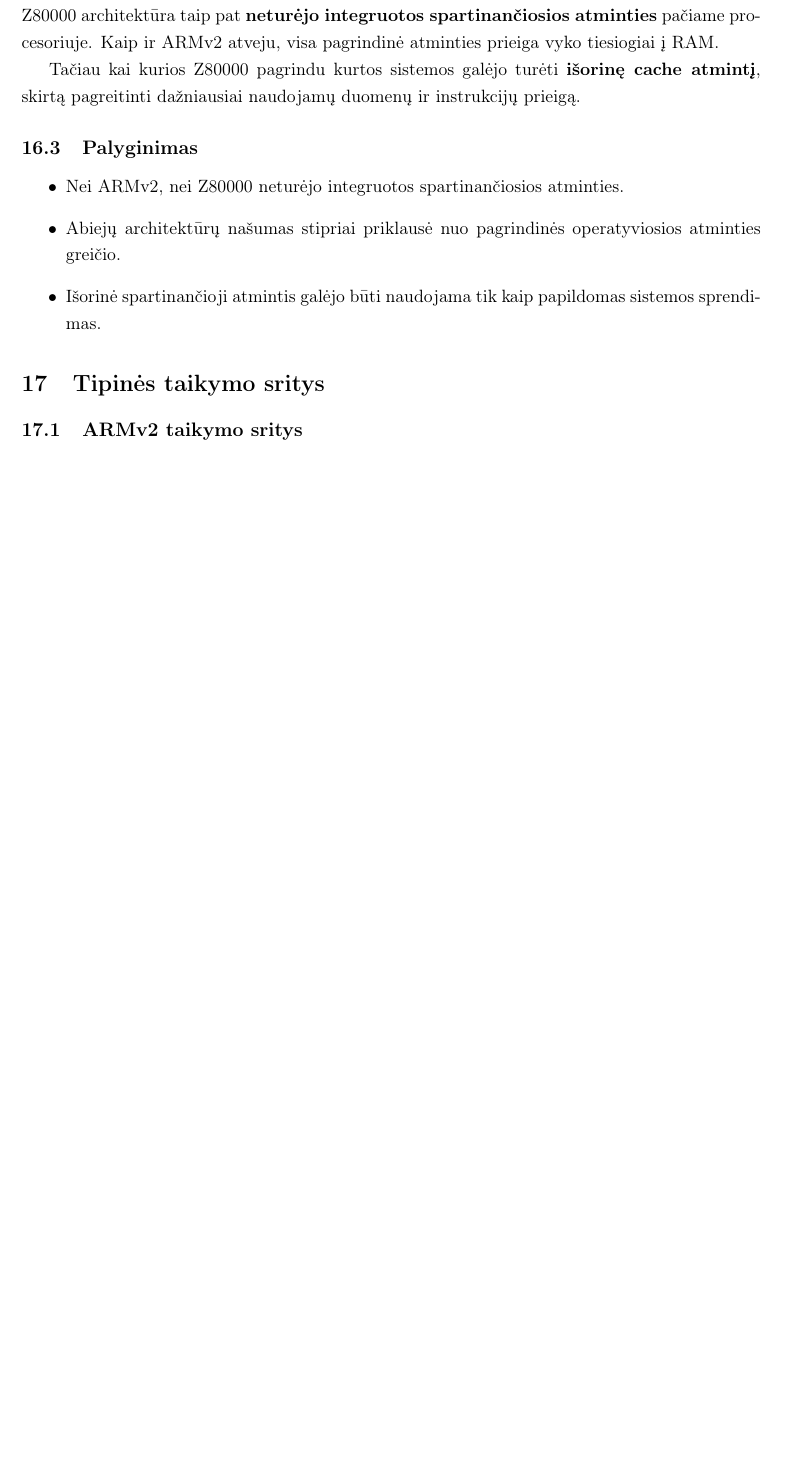
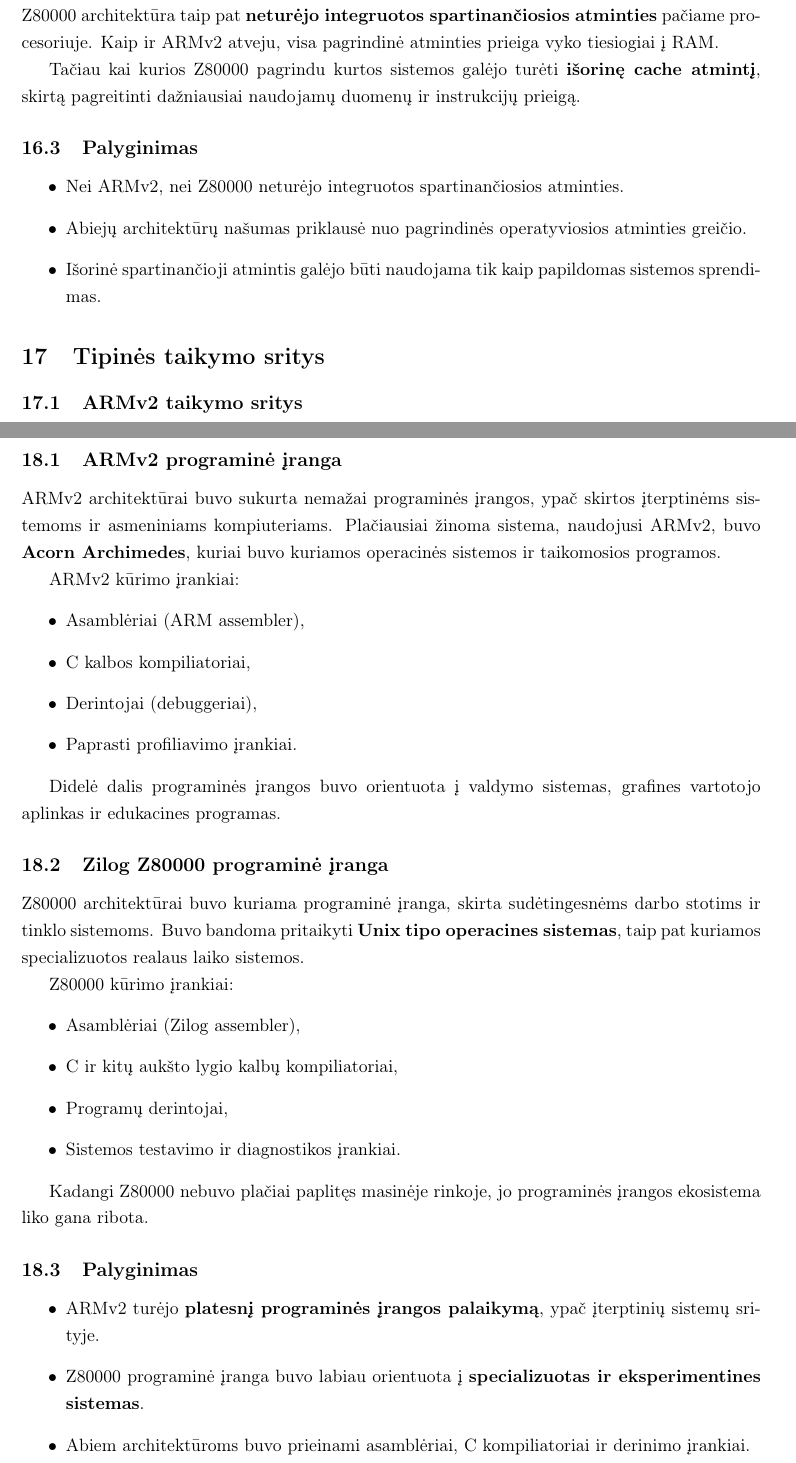
Before and after one commit to Johkubas/armv2-vs-z800000, a LaTeX document (main.tex): part of page 14 of 15 before the commit and two parts of pages 14 and 15 of 16 after it, the two joined at a grey line, cut so that both start at the same text, the shorter picture padded with empty space. Compiled offline with pdfLaTeX.

Commit message:
Updates from Overleaf

```diff
--- a/main.tex
+++ b/main.tex
@@ -722,7 +722,7 @@ duomenų ir instrukcijų prieigą.
 
 \begin{itemize}
     \item Nei ARMv2, nei Z80000 neturėjo integruotos spartinančiosios atminties.
-    \item Abiejų architektūrų našumas stipriai priklausė nuo pagrindinės
+    \item Abiejų architektūrų našumas priklausė nuo pagrindinės
     operatyviosios atminties greičio.
     \item Išorinė spartinančioji atmintis galėjo būti naudojama tik kaip
     papildomas sistemos sprendimas.
@@ -764,6 +764,54 @@ Z80000 buvo tinkamas tokioms sistemoms dėl savo lanksčios CISC architektūros.
     o Z80000 – sudėtingesnėse kompiuterinėse sistemose.
 \end{itemize}
 
+\section{Programinė įranga ir kūrimo įrankiai}
+
+\subsection{ARMv2 programinė įranga}
+
+ARMv2 architektūrai buvo sukurta nemažai programinės įrangos, ypač skirtos
+įterptinėms sistemoms ir asmeniniams kompiuteriams. Plačiausiai žinoma sistema,
+naudojusi ARMv2, buvo \textbf{Acorn Archimedes}, kuriai buvo kuriamos operacinės
+sistemos ir taikomosios programos.
+
+ARMv2 kūrimo įrankiai:
+\begin{itemize}
+    \item Asamblėriai (ARM assembler),
+    \item C kalbos kompiliatoriai,
+    \item Derintojai (debuggeriai),
+    \item Paprasti profiliavimo įrankiai.
+\end{itemize}
+
+Didelė dalis programinės įrangos buvo orientuota į valdymo sistemas,
+grafines vartotojo aplinkas ir edukacines programas.
+
+\subsection{Zilog Z80000 programinė įranga}
+
+Z80000 architektūrai buvo kuriama programinė įranga, skirta sudėtingesnėms
+darbo stotims ir tinklo sistemoms. Buvo bandoma pritaikyti \textbf{Unix tipo
+operacines sistemas}, taip pat kuriamos specializuotos realaus laiko sistemos.
+
+Z80000 kūrimo įrankiai:
+\begin{itemize}
+    \item Asamblėriai (Zilog assembler),
+    \item C ir kitų aukšto lygio kalbų kompiliatoriai,
+    \item Programų derintojai,
+    \item Sistemos testavimo ir diagnostikos įrankiai.
+\end{itemize}
+
+Kadangi Z80000 nebuvo plačiai paplitęs masinėje rinkoje, jo programinės
+įrangos ekosistema liko gana ribota.
+
+\subsection{Palyginimas}
+
+\begin{itemize}
+    \item ARMv2 turėjo \textbf{platesnį programinės įrangos palaikymą},
+    ypač įterptinių sistemų srityje.
+    \item Z80000 programinė įranga buvo labiau orientuota į
+    \textbf{specializuotas ir eksperimentines sistemas}.
+    \item Abiem architektūroms buvo prieinami asamblėriai, C kompiliatoriai
+    ir derinimo įrankiai.
+\end{itemize}
+
 
 
 
```
